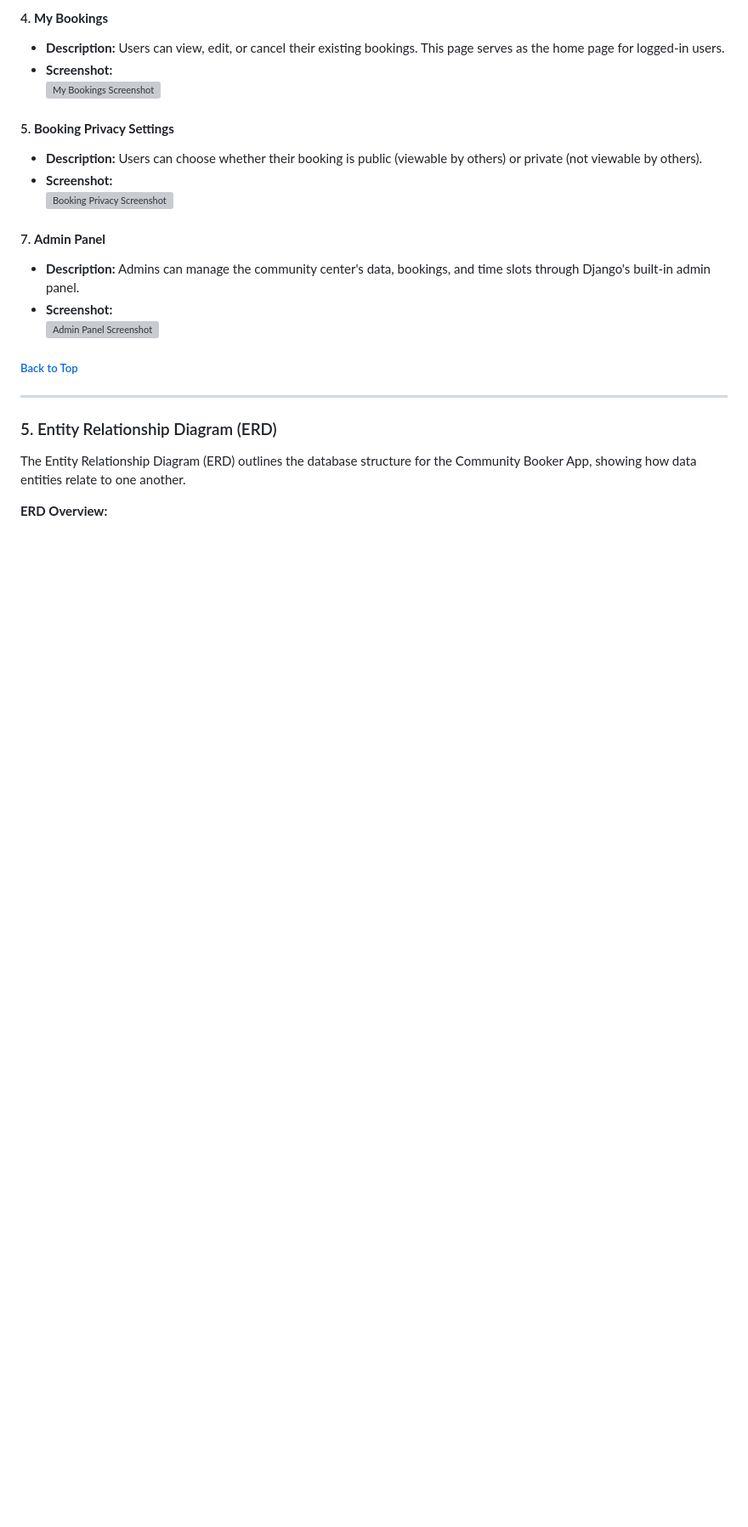
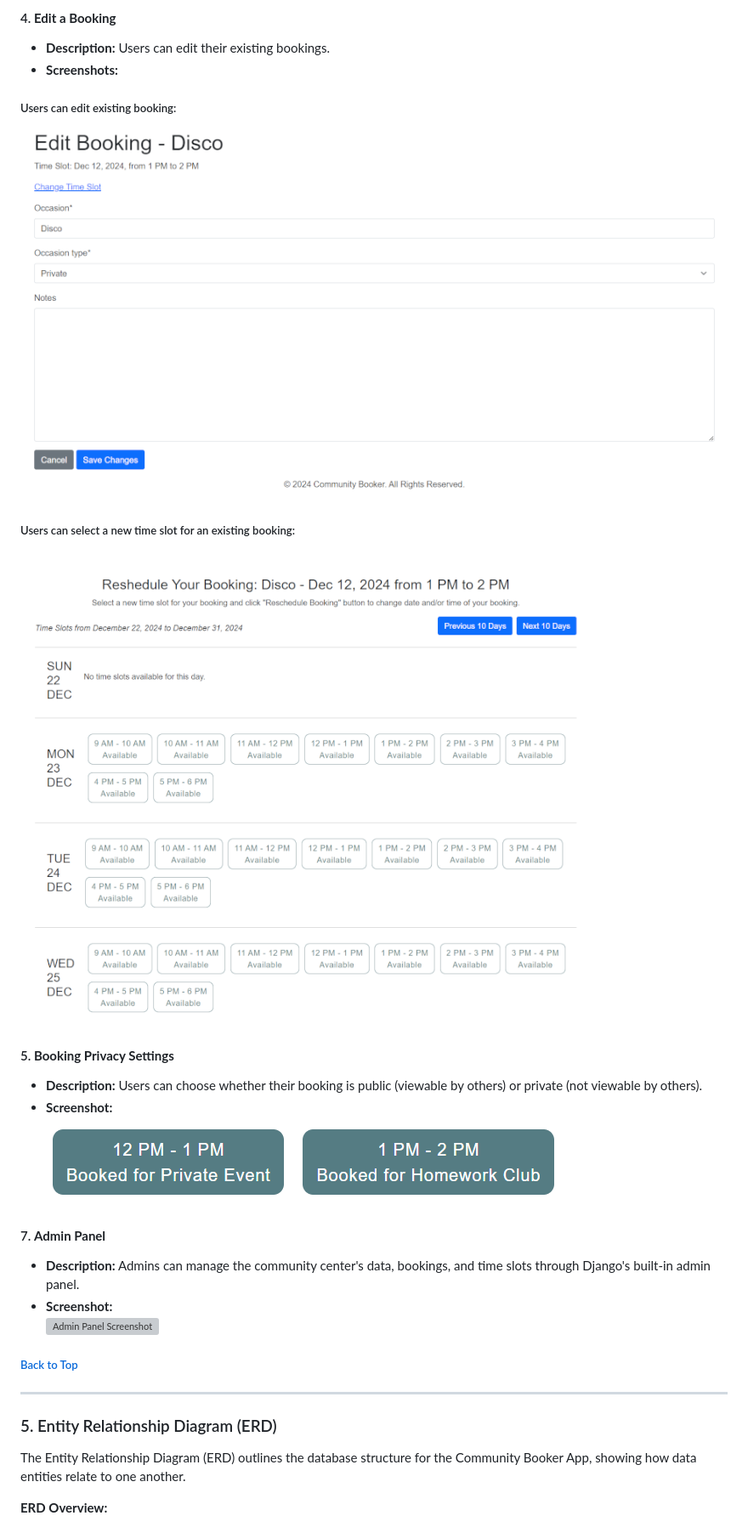
Before and after one commit to Taybe2/community-booker, a Markdown page: README.md, the part around one of its changes. Shown at 85% size. Rendered like a GitHub page; pictures changed too: docs/images/features/edit-booking.png (added), docs/images/features/private-event.png (added), docs/images/features/public-event.png (added); blank space fills up the shorter version; grey boxes are pictures that could not be loaded.

Commit message:
Add create, edit and privacy features to readme

```diff
--- a/README.md
+++ b/README.md
@@ -137,14 +139,17 @@ Using GitHub Project Boards streamlined task management and ensured timely deliv
 
-#### 4. **My Bookings**
-   - **Description:** Users can view, edit, or cancel their existing bookings. This page serves as the home page for logged-in users.
-   - **Screenshot:**
-   ![My Bookings Screenshot](link-to-your-screenshot.png)
+#### 4. **Edit a Booking**
+  - **Description:** Users can edit their existing bookings.
+  - **Screenshots:**
+  ##### Users can edit existing booking:
+  ![Edit a Booking Screenshot](/docs/images/features/edit-booking.png)
+  ##### Users can select a new time slot for an existing booking:
+  ![Select a New time Slot for a Booking Screenshot](/docs/images/features/reschedule-booking.png)
 
 #### 5. **Booking Privacy Settings**
-   - **Description:** Users can choose whether their booking is public (viewable by others) or private (not viewable by others).
-   - **Screenshot:**
-   ![Booking Privacy Screenshot](link-to-your-screenshot.png)
-
+  - **Description:** Users can choose whether their booking is public (viewable by others) or private (not viewable by others).
+  - **Screenshot:**
+  ![Booking Privacy Screenshot](/docs/images/features/private-event.png)
+  ![Booking Privacy Screenshot](/docs/images/features/public-event.png)
 #### 7. **Admin Panel**
    - **Description:** Admins can manage the community center's data, bookings, and time slots through Django's built-in admin panel.
    - **Screenshot:**
```
Also changed, not shown: other parts of README.md (+12 -10 lines), docs/images/features/create-booking.png (added).
